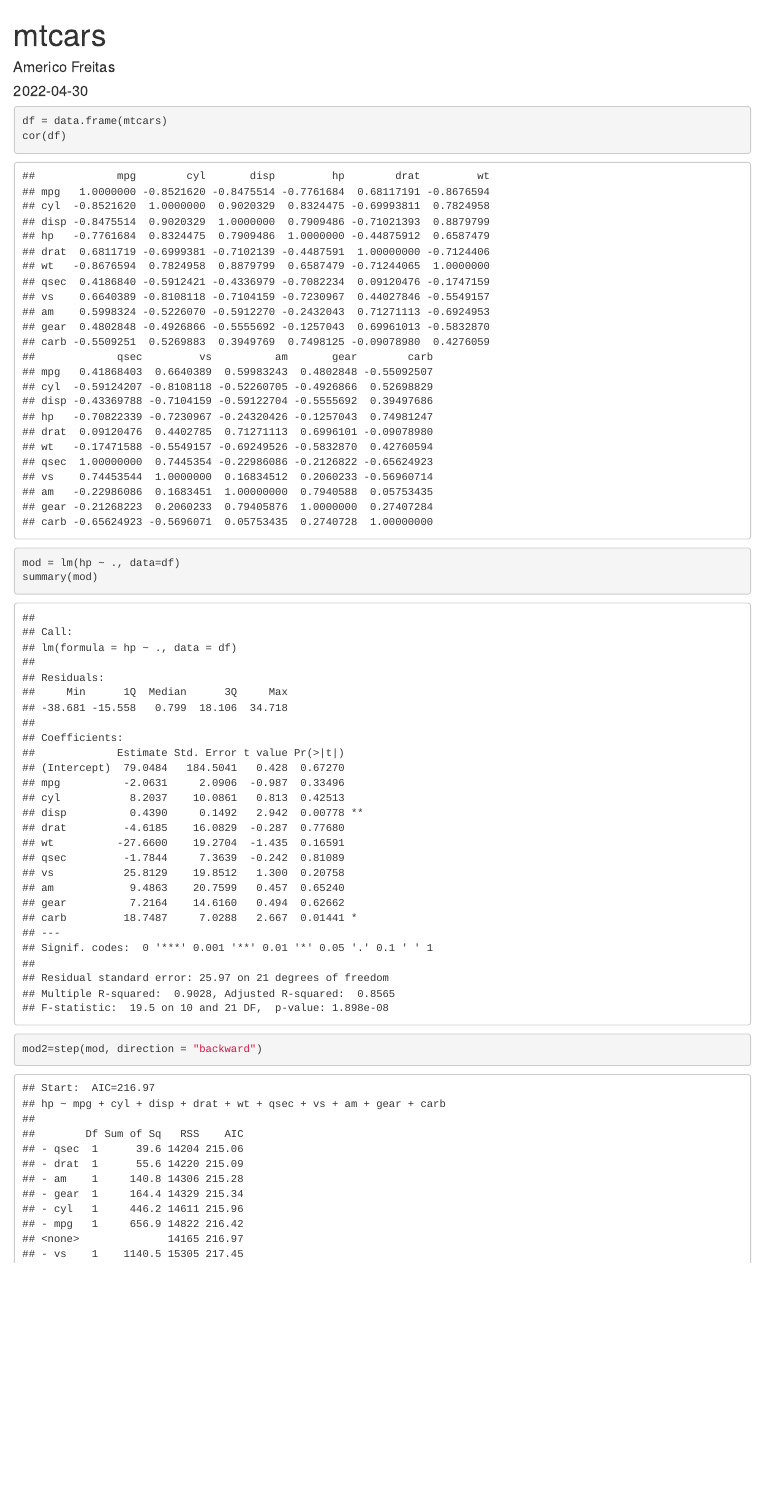
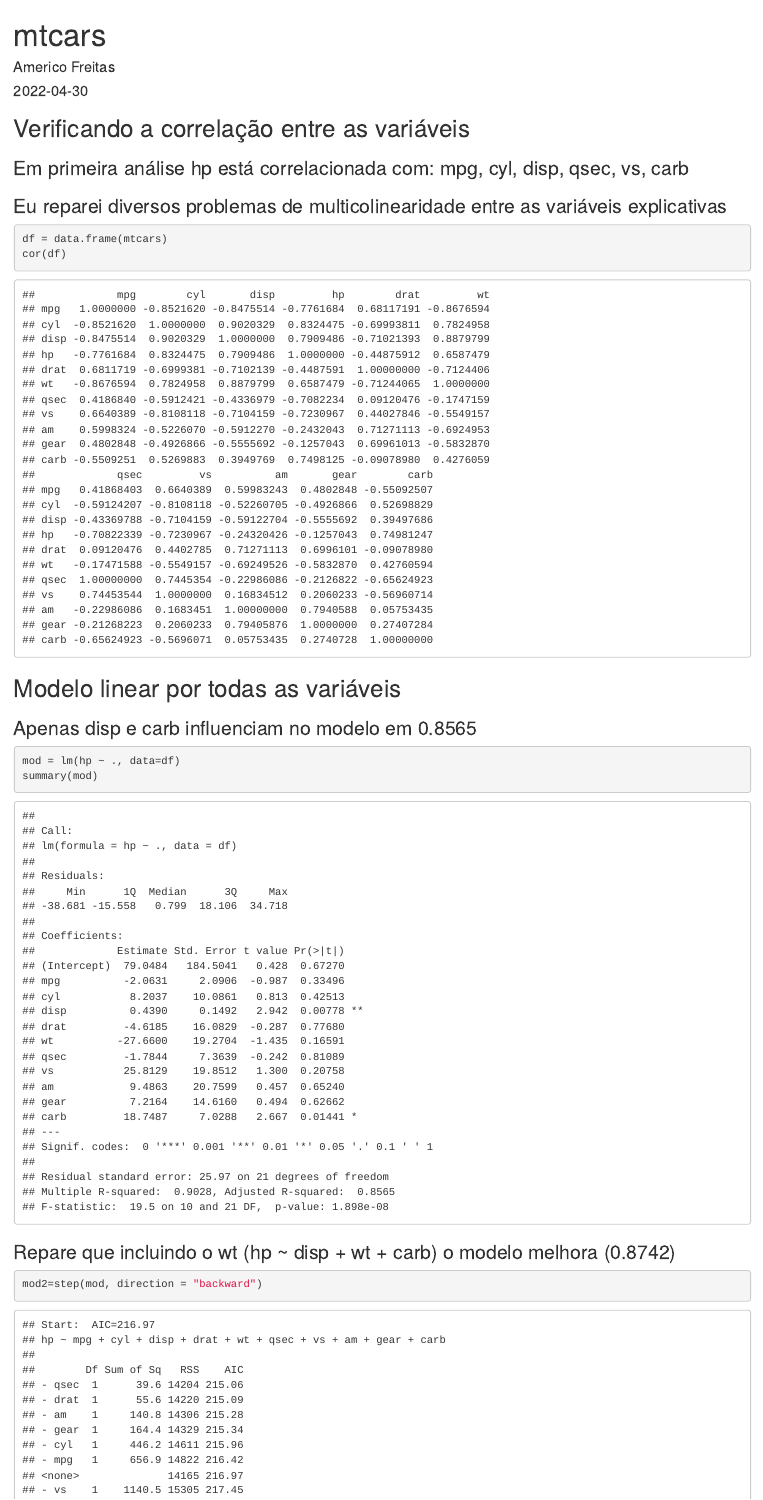
Before and after one commit to americofreitasjr/ModelagemEstatisticaAvancada, an R Markdown document (Mtcars.Rmd): the page in a window 1100 px wide, from its top. The pictures show the output file Mtcars.html that the author committed with the source, opened offline.

Commit message:
Melhora nas explicações

````diff
--- a/Mtcars.Rmd
+++ b/Mtcars.Rmd
@@ -8,6 +8,11 @@ output: html_document
 ```{r setup, include=FALSE}
 knitr::opts_chunk$set(echo = TRUE)
 ```
+## Verificando a correlação entre as variáveis
+
+### Em primeira análise hp está correlacionada com: mpg, cyl, disp, qsec, vs, carb
+
+### Eu reparei diversos problemas de multicolinearidade entre as variáveis explicativas
 
 
 ```{r}
@@ -16,14 +21,16 @@ df = data.frame(mtcars)
 cor(df)
 
 ```
+## Modelo linear por todas as variáveis
 
+### Apenas disp e carb influenciam no modelo em 0.8565
 ```{r}
 
 mod = lm(hp ~ ., data=df)
 summary(mod)
 
 ```
-
+### Repare que incluindo o wt (hp ~ disp + wt + carb) o modelo melhora (0.8742)
 ```{r}
 
 mod2=step(mod, direction = "backward")
````
Also changed, not shown: Mtcars.html, Mtcars.Rmd (10 more changed lines).
